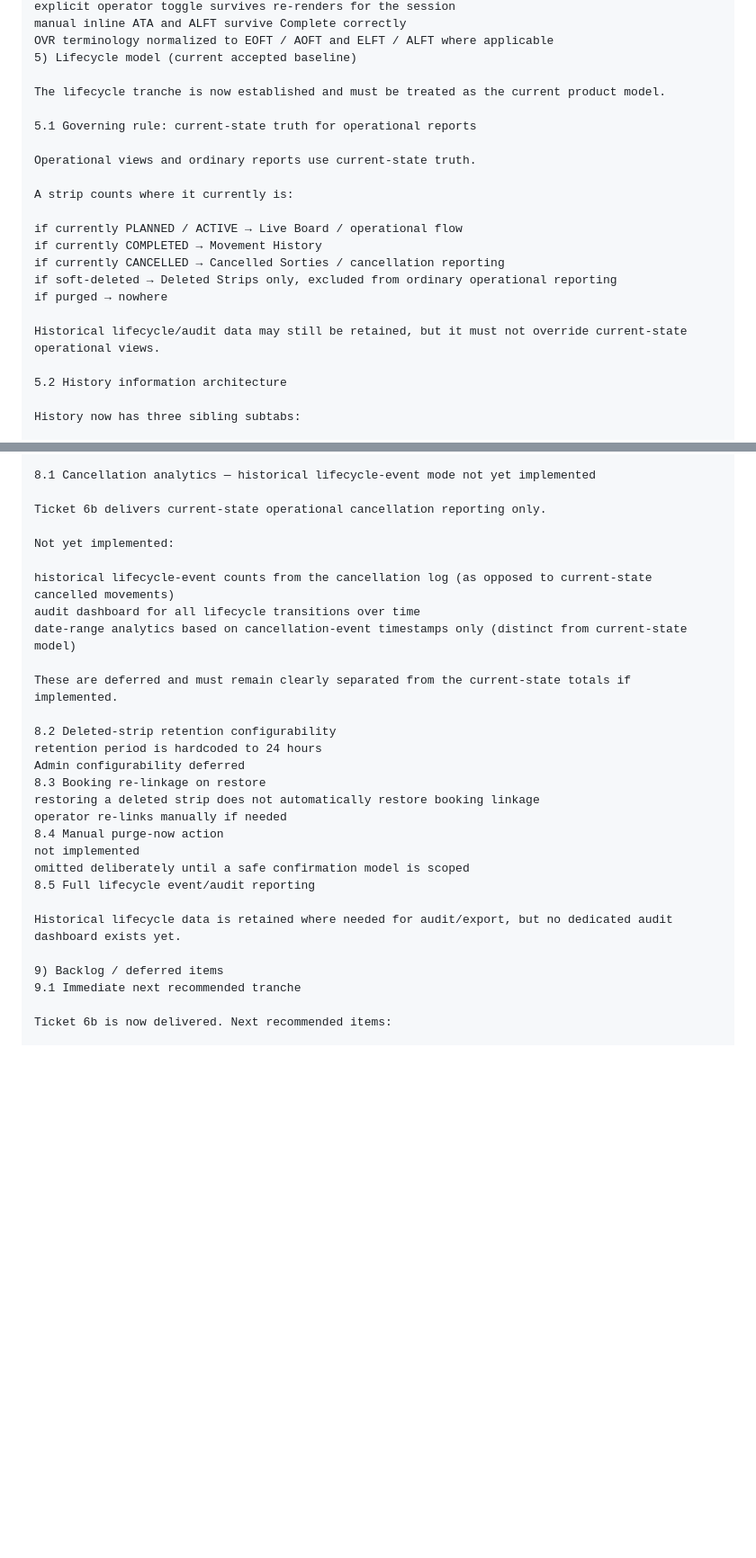
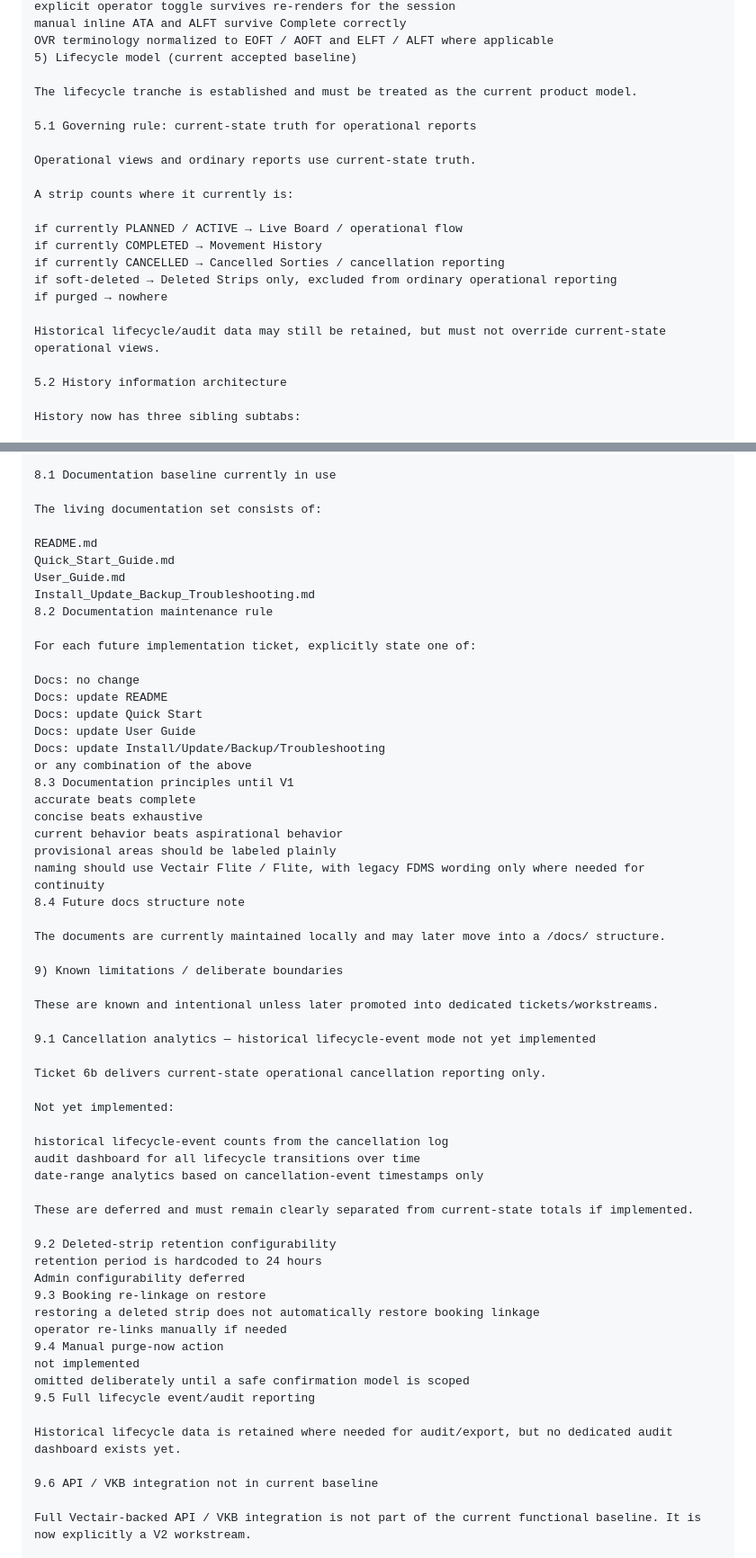
Before and after one commit to Arkmere/FDMS, a Markdown page: STATE.md, 2 parts joined by grey strips. Shown at 90% size. GitHub-like rendering; blank space fills up the shorter version.

```diff
--- a/STATE.md
+++ b/STATE.md
@@ -301,7 +337,7 @@ manual inline ATA and ALFT survive Complete correctly
 OVR terminology normalized to EOFT / AOFT and ELFT / ALFT where applicable
 5) Lifecycle model (current accepted baseline)
 
-The lifecycle tranche is now established and must be treated as the current product model.
+The lifecycle tranche is established and must be treated as the current product model.
 
 5.1 Governing rule: current-state truth for operational reports
 
@@ -315,7 +351,7 @@ if currently CANCELLED → Cancelled Sorties / cancellation reporting
 if soft-deleted → Deleted Strips only, excluded from ordinary operational reporting
 if purged → nowhere
 
-Historical lifecycle/audit data may still be retained, but it must not override current-state operational views.
+Historical lifecycle/audit data may still be retained, but must not override current-state operational views.
 
 5.2 History information architecture
 
@@ -570,31 +612,62 @@ These are known and intentional unless later promoted into dedicated tickets.
 
-8.1 Cancellation analytics — historical lifecycle-event mode not yet implemented
+8.1 Documentation baseline currently in use
+
+The living documentation set consists of:
+
+README.md
+Quick_Start_Guide.md
+User_Guide.md
+Install_Update_Backup_Troubleshooting.md
+8.2 Documentation maintenance rule
+
+For each future implementation ticket, explicitly state one of:
+
+Docs: no change
+Docs: update README
+Docs: update Quick Start
+Docs: update User Guide
+Docs: update Install/Update/Backup/Troubleshooting
+or any combination of the above
+8.3 Documentation principles until V1
+accurate beats complete
+concise beats exhaustive
+current behavior beats aspirational behavior
+provisional areas should be labeled plainly
+naming should use Vectair Flite / Flite, with legacy FDMS wording only where needed for continuity
+8.4 Future docs structure note
+
+The documents are currently maintained locally and may later move into a /docs/ structure.
+
+9) Known limitations / deliberate boundaries
+
+These are known and intentional unless later promoted into dedicated tickets/workstreams.
+
+9.1 Cancellation analytics — historical lifecycle-event mode not yet implemented
 
 Ticket 6b delivers current-state operational cancellation reporting only.
 
 Not yet implemented:
 
-historical lifecycle-event counts from the cancellation log (as opposed to current-state cancelled movements)
+historical lifecycle-event counts from the cancellation log
 audit dashboard for all lifecycle transitions over time
-date-range analytics based on cancellation-event timestamps only (distinct from current-state model)
+date-range analytics based on cancellation-event timestamps only
 
-These are deferred and must remain clearly separated from the current-state totals if implemented.
+These are deferred and must remain clearly separated from current-state totals if implemented.
 
-8.2 Deleted-strip retention configurability
+9.2 Deleted-strip retention configurability
 retention period is hardcoded to 24 hours
 Admin configurability deferred
-8.3 Booking re-linkage on restore
+9.3 Booking re-linkage on restore
 restoring a deleted strip does not automatically restore booking linkage
 operator re-links manually if needed
-8.4 Manual purge-now action
+9.4 Manual purge-now action
 not implemented
 omitted deliberately until a safe confirmation model is scoped
-8.5 Full lifecycle event/audit reporting
+9.5 Full lifecycle event/audit reporting
 
 Historical lifecycle data is retained where needed for audit/export, but no dedicated audit dashboard exists yet.
 
-9) Backlog / deferred items
-9.1 Immediate next recommended tranche
+9.6 API / VKB integration not in current baseline
 
-Ticket 6b is now delivered. Next recommended items:
+Full Vectair-backed API / VKB integration is not part of the current functional baseline. It is now explicitly a V2 workstream.
 
```
Also changed, not shown: other parts of STATE.md (+247 -94 lines).
